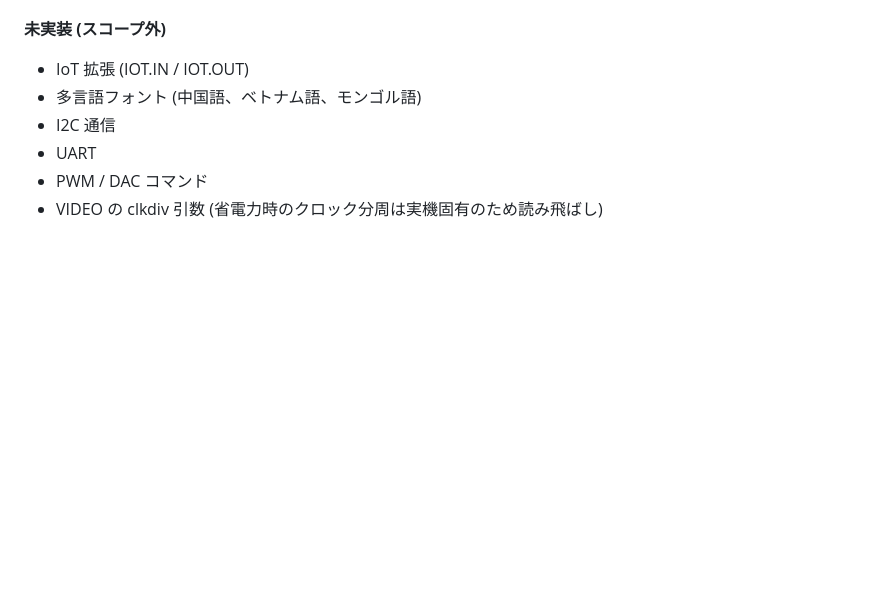
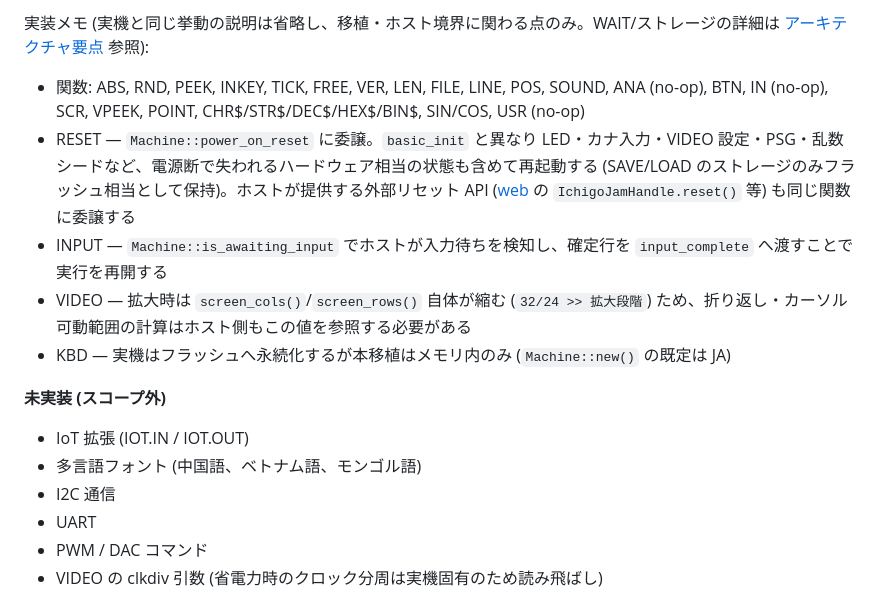
Before and after one commit to Shiyo1101/ichigocrate, a Markdown page: core/README.md, the part around one of its changes. Drawn GitHub-style; blank space fills up the shorter version.

Commit message:
📝 update README

```diff
--- a/core/README.md
+++ b/core/README.md
@@ -56,3 +76,10 @@ core/
+実装メモ (実機と同じ挙動の説明は省略し、移植・ホスト境界に関わる点のみ。WAIT/ストレージの詳細は [アーキテクチャ要点](#アーキテクチャ要点) 参照):
+
+- 関数: ABS, RND, PEEK, INKEY, TICK, FREE, VER, LEN, FILE, LINE, POS, SOUND, ANA (no-op), BTN, IN (no-op), SCR, VPEEK, POINT, CHR$/STR$/DEC$/HEX$/BIN$, SIN/COS, USR (no-op)
+- RESET — `Machine::power_on_reset` に委譲。`basic_init` と異なり LED・カナ入力・VIDEO 設定・PSG・乱数シードなど、電源断で失われるハードウェア相当の状態も含めて再起動する (SAVE/LOAD のストレージのみフラッシュ相当として保持)。ホストが提供する外部リセット API ([web](../web) の `IchigoJamHandle.reset()` 等) も同じ関数に委譲する
+- INPUT — `Machine::is_awaiting_input` でホストが入力待ちを検知し、確定行を `input_complete` へ渡すことで実行を再開する
+- VIDEO — 拡大時は `screen_cols()`/`screen_rows()` 自体が縮む (`32/24 >> 拡大段階`) ため、折り返し・カーソル可動範囲の計算はホスト側もこの値を参照する必要がある
+- KBD — 実機はフラッシュへ永続化するが本移植はメモリ内のみ (`Machine::new()` の既定は JA)
 
 **未実装 (スコープ外)**
 
```
Also changed, not shown: other parts of core/README.md (+46 -26 lines).
